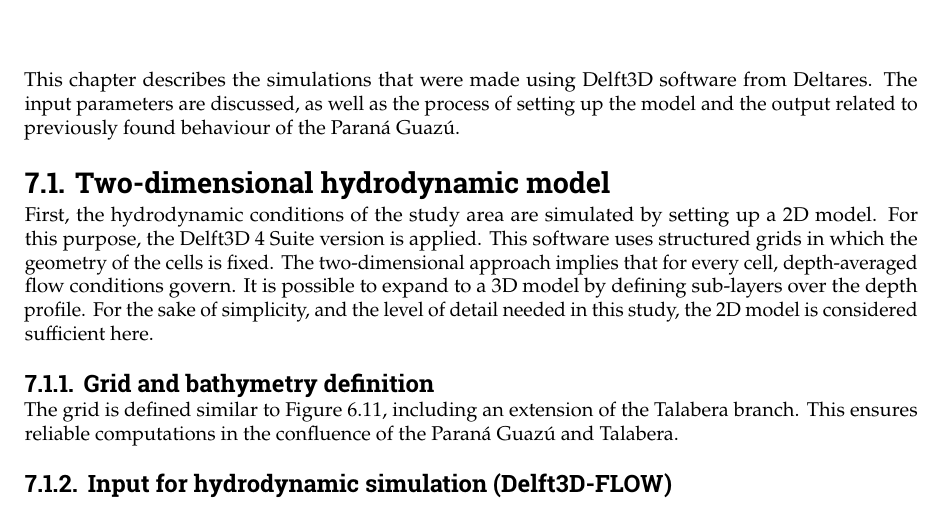
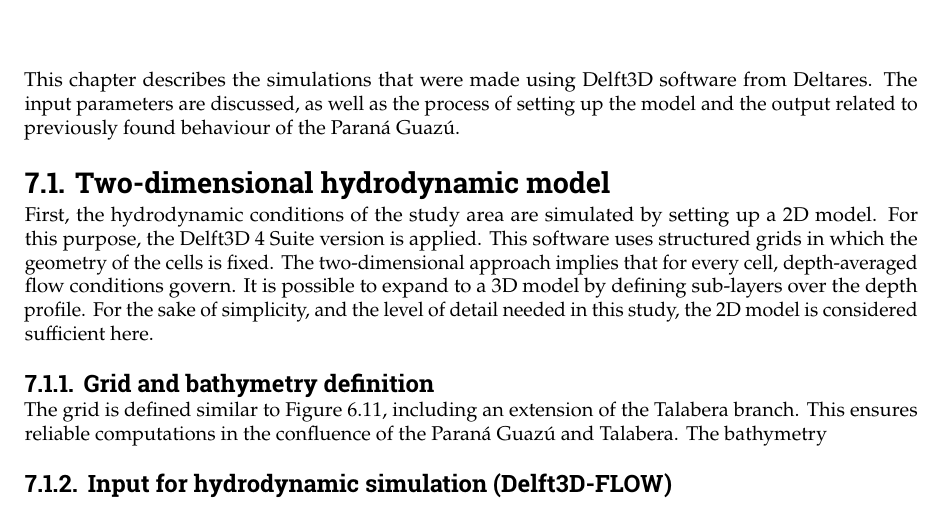
Before and after one commit to Njeapp2/bibtex, a LaTeX thesis (report.tex, which reads mainmatter/7-Delft3DModel.tex): part of page 79 of 129, cut so that both start at the same text. Compiled offline with pdfLaTeX.

Commit message:
Update on Overleaf.

```diff
--- a/mainmatter/7-Delft3DModel.tex
+++ b/mainmatter/7-Delft3DModel.tex
@@ -6,7 +6,7 @@ This chapter describes the simulations that were made using Delft3D software fro
 First, the hydrodynamic conditions of the study area are simulated by setting up a 2D model. For this purpose, the Delft3D 4 Suite version is applied. This software uses structured grids in which the geometry of the cells is fixed. The two-dimensional approach implies that for every cell, depth-averaged flow conditions govern. It is possible to expand to a 3D model by defining sub-layers over the depth profile. For the sake of simplicity, and the level of detail needed in this study, the 2D model is considered sufficient here.
 
 \subsection{Grid and bathymetry definition}
-The grid is defined similar to Figure \ref{fig:cross section domain}, including an extension of the Talabera branch. This ensures reliable computations in the confluence of the Paraná Guazú and Talabera.
+The grid is defined similar to Figure \ref{fig:cross section domain}, including an extension of the Talabera branch. This ensures reliable computations in the confluence of the Paraná Guazú and Talabera. The bathymetry
 
 
 \subsection{Input for hydrodynamic simulation (Delft3D-FLOW)}
```
